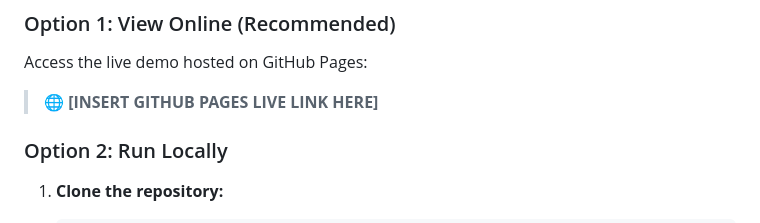
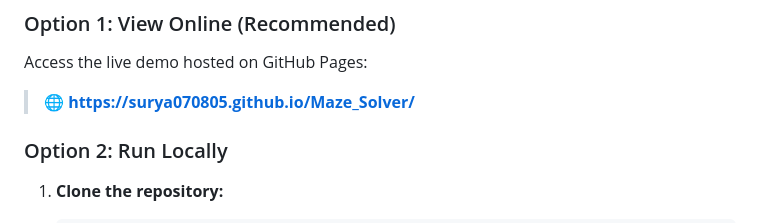
Before and after one commit to Surya070805/Maze_Solver, a Markdown page: README.md, the part around the change. Rendered like a GitHub page.

Commit message:
Update live demo link in README
Updated the GitHub Pages live demo link in the README.

```diff
--- a/README.md
+++ b/README.md
@@ -36,7 +36,7 @@ This project does not require any server-side dependencies (like Python or Node.
 
 Access the live demo hosted on GitHub Pages:
 
-> 🌐 **[INSERT GITHUB PAGES LIVE LINK HERE]**
+> 🌐 **https://surya070805.github.io/Maze_Solver/**
 
 ### Option 2: Run Locally
 
```
